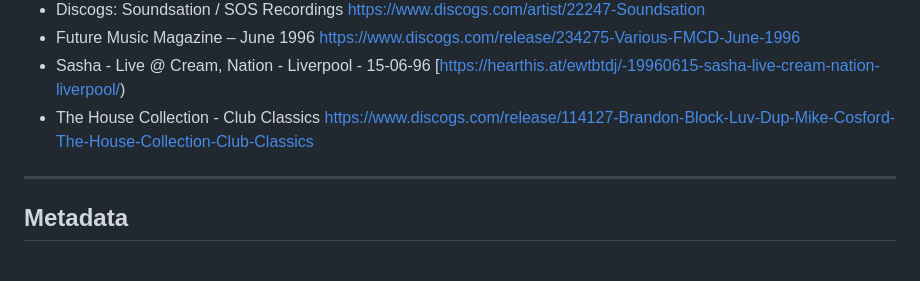
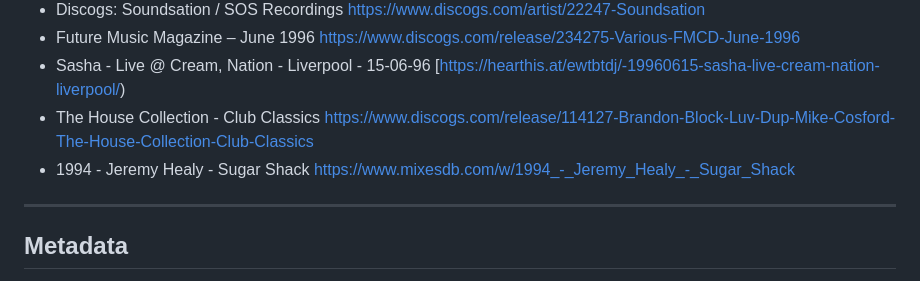
Before and after one commit to simonlatham155-tech/soundsation-archive, a Markdown page: README.md, the part around the change. Drawn GitHub-style.

```diff
--- a/README.md
+++ b/README.md
@@ -132,6 +132,7 @@ It exists to ensure *accurate historical placement*.
 - Future Music Magazine – June 1996 https://www.discogs.com/release/234275-Various-FMCD-June-1996
 - Sasha - Live @ Cream, Nation - Liverpool - 15-06-96 [https://hearthis.at/ewtbtdj/-19960615-sasha-live-cream-nation-liverpool/)
 - The House Collection - Club Classics https://www.discogs.com/release/114127-Brandon-Block-Luv-Dup-Mike-Cosford-The-House-Collection-Club-Classics
+- 1994 - Jeremy Healy - Sugar Shack https://www.mixesdb.com/w/1994_-_Jeremy_Healy_-_Sugar_Shack
 ---
 
 ## Metadata
```
